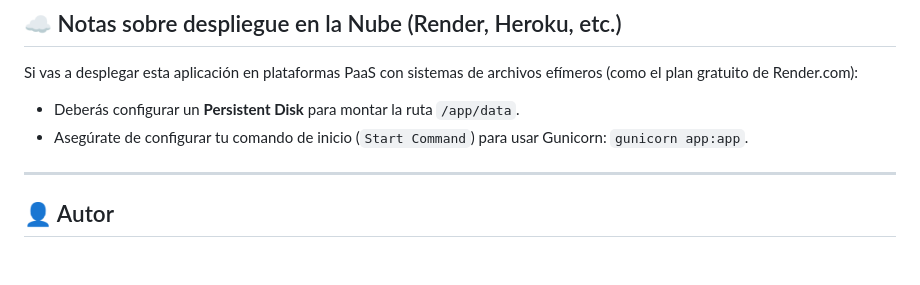
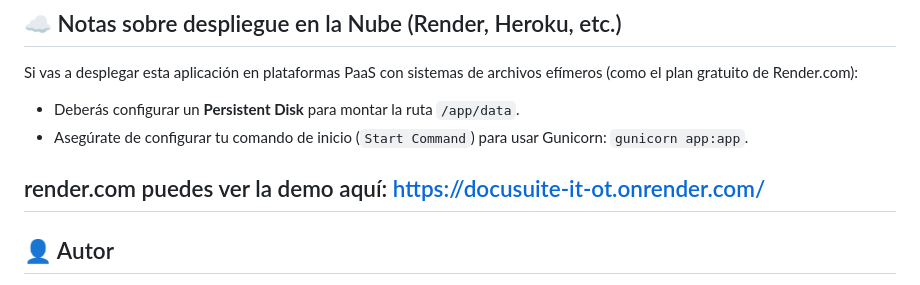
Before and after one commit to robertotejado/docusuite_it_ot_flask, a Markdown page: README.md, the part around the change. GitHub-like rendering; blank space fills up the shorter version.

Commit message:
Update README.md url de demo en render.com

```diff
--- a/README.md
+++ b/README.md
@@ -132,6 +132,9 @@ Si vas a desplegar esta aplicación en plataformas PaaS con sistemas de archivos
 * Deberás configurar un **Persistent Disk** para montar la ruta `/app/data`.
 * Asegúrate de configurar tu comando de inicio (`Start Command`) para usar Gunicorn: `gunicorn app:app`.
 
+
+render.com
+puedes ver la demo aquí: https://docusuite-it-ot.onrender.com/
 ---
 
 ## 👤 Autor
```
